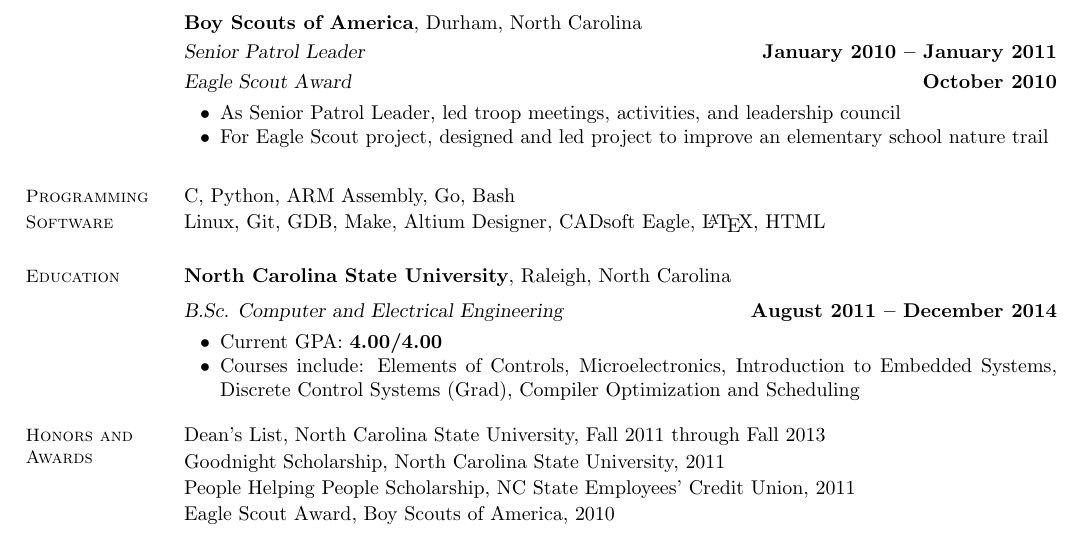
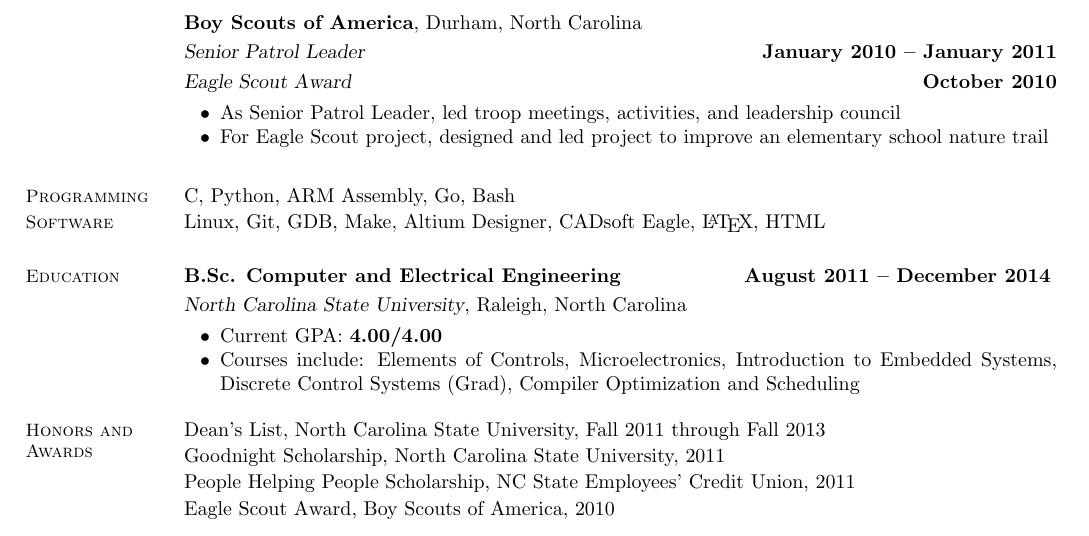
Before and after one commit to prattmic/Resume, a LaTeX CV (michael-pratt-resume.tex): part of the page, cut so that both start at the same text. Compiled offline with pdfLaTeX.

Commit message:
Swap school and degree location

```diff
--- a/michael-pratt-resume.tex
+++ b/michael-pratt-resume.tex
@@ -101,8 +101,8 @@
     % Education
     \section{\mysidestyle Education}
 
-    \textbf{North Carolina State University}, Raleigh, North Carolina \vspace{2mm}\\\vspace{1mm}%
-    \textsl{B.Sc. Computer and Electrical Engineering} \hfill \textbf{August 2011 -- December 2014}\vspace{-3mm}\\\vspace{-1mm}%
+    \textbf{B.Sc. Computer and Electrical Engineering} \hfill \textbf{August 2011 -- December 2014} \vspace{1mm}\\\vspace{1mm}%
+    \textsl{North Carolina State University}, Raleigh, North Carolina\vspace{-3mm}\\\vspace{-1mm}%
     \begin{list2}
         \item Current GPA: \textbf{4.00/4.00}
         \item Courses include: Elements of Controls, Microelectronics, Introduction to Embedded Systems,
```
